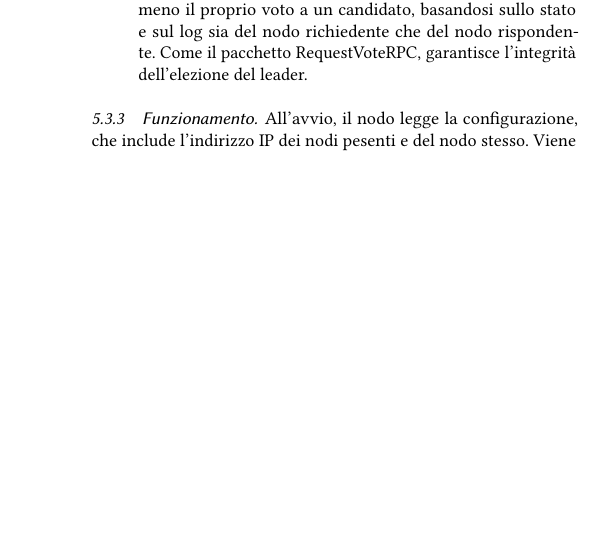
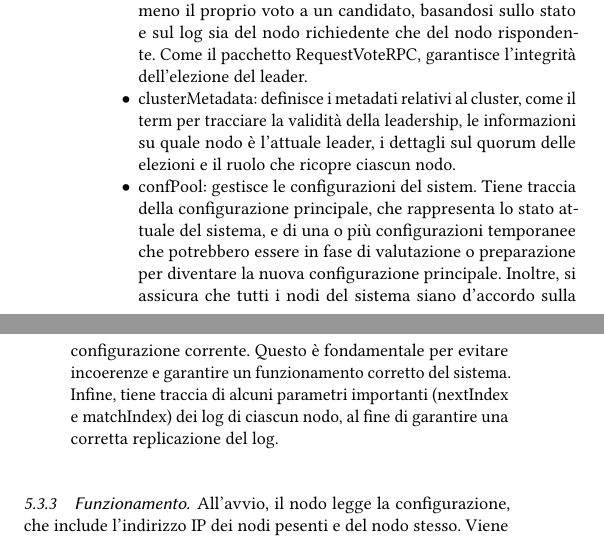
Before and after one commit to mrmonopoly-cyber/raft_project_runtime, a LaTeX paper (report/report.tex, which reads report/sections/pib2.tex): part of one column of page 4 of 6 before the commit and two parts of the columns of page 4 of 6 after it, the two joined at a grey line, cut so that both start at the same text, the shorter picture padded with empty space. Compiled offline with pdfLaTeX.

Commit message:
section 5.3.2

```diff
--- a/report/sections/pib2.tex
+++ b/report/sections/pib2.tex
@@ -16,13 +20,21 @@ Il progetto è composto da numerosi moduli di seguito esposti:
     che di lettura. Il compito del master è notificare agli slave quando vengono aggiunte nuove entry. Gli slave, invece, notificano al master quando hanno confermato le nuove voci, e, al ricevimento di tutte le conferme,
     il master procede con il commit ufficiale delle voci.
 
-  \item rpcs: definisce un'interfaccia generale Rpc, utilizzata in tutto il progetto per astrarre la logica delle varie chiamate RPC nel sistema Raft. \\AppendEntryRpc implementa l'RPC per l'aggiunta delle voci di log. Questa struct
+  \item rpcs: definisce un'interfaccia generale Rpc, utilizzata in tutto il progetto per astrarre la logica delle varie chiamate RPC nel sistema Raft. \\AppendEntryRpc implementa l'RPC per l'aggiunta delle voci di log. Questa
+    struct
     contiene la logica che un leader utilizza per inviare voci di log ai propri follower.\\AppendResponse gestisce le risposte agli RPC di aggiunta delle entry. Quando un follower riceve e processa una richiesta di append di una
     voce dal leader, questo pacchetto aiuta a convalidare e riconoscere il successo di quell'operazione. Lavora con i componenti del log e della gestione dello stato per garantire una corretta replica. \\RequestVoteRPC gestisce il
     processo di elezione del leader. Durante le elezioni, questo pacchetto è responsabile della gestione delle richieste di voto inviate dai nodi che cercano di diventare il nuovo leader. Interagisce con lo stato del nodo per
     garantire che le richieste di voto siano legittime, un aspetto cruciale per mantenere un processo elettorale affidabile all'interno del protocollo Raft. \\RequestVoteResponse.go processa le risposte alle richieste di voto.
     Questa struct gestisce la decisione di concedere o meno il proprio voto a un candidato, basandosi sullo stato e sul log sia del nodo richiedente che del nodo rispondente. Come il pacchetto RequestVoteRPC, garantisce l'integrità
     dell'elezione del leader.
+
+  \item clusterMetadata: definisce i metadati relativi al cluster, come il term per tracciare la validità della leadership, le informazioni su quale nodo è l'attuale leader, i dettagli sul quorum delle elezioni e il ruolo che
+    ricopre ciascun nodo.
+
+  \item confPool: gestisce le configurazioni del sistem. Tiene traccia della configurazione principale, che rappresenta lo stato attuale del sistema, e di una o più configurazioni temporanee che potrebbero essere in fase di
+    valutazione o preparazione per diventare la nuova configurazione principale. Inoltre, si assicura che tutti i nodi del sistema siano d'accordo sulla configurazione corrente. Questo è fondamentale per evitare
+    incoerenze e garantire un funzionamento corretto del sistema. Infine, tiene traccia di alcuni parametri importanti (nextIndex e matchIndex) dei log di ciascun nodo, al fine di garantire una corretta replicazione del log. \\
 
 \end{itemize}
 
```
Also changed, not shown: report/sections/pib2.tex (8 more changed lines).
